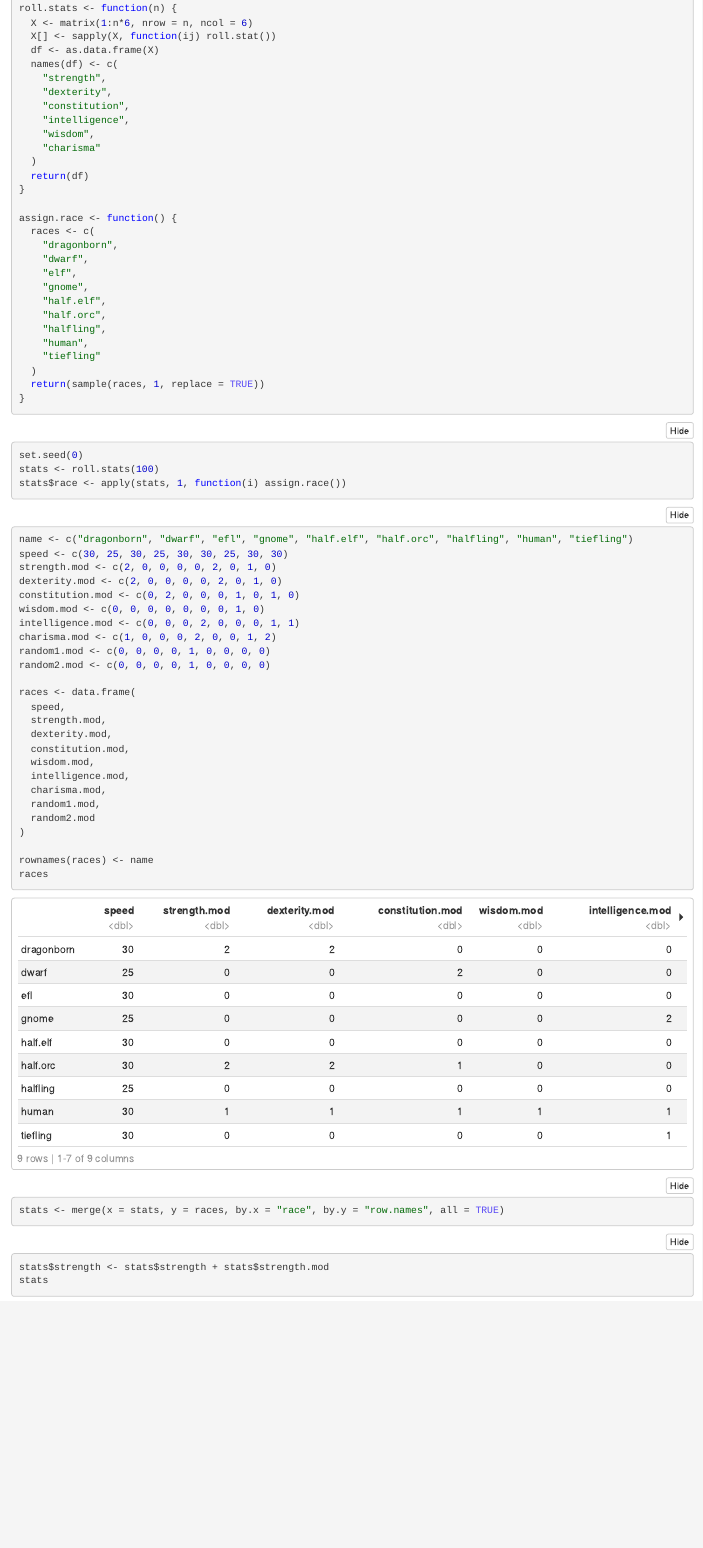
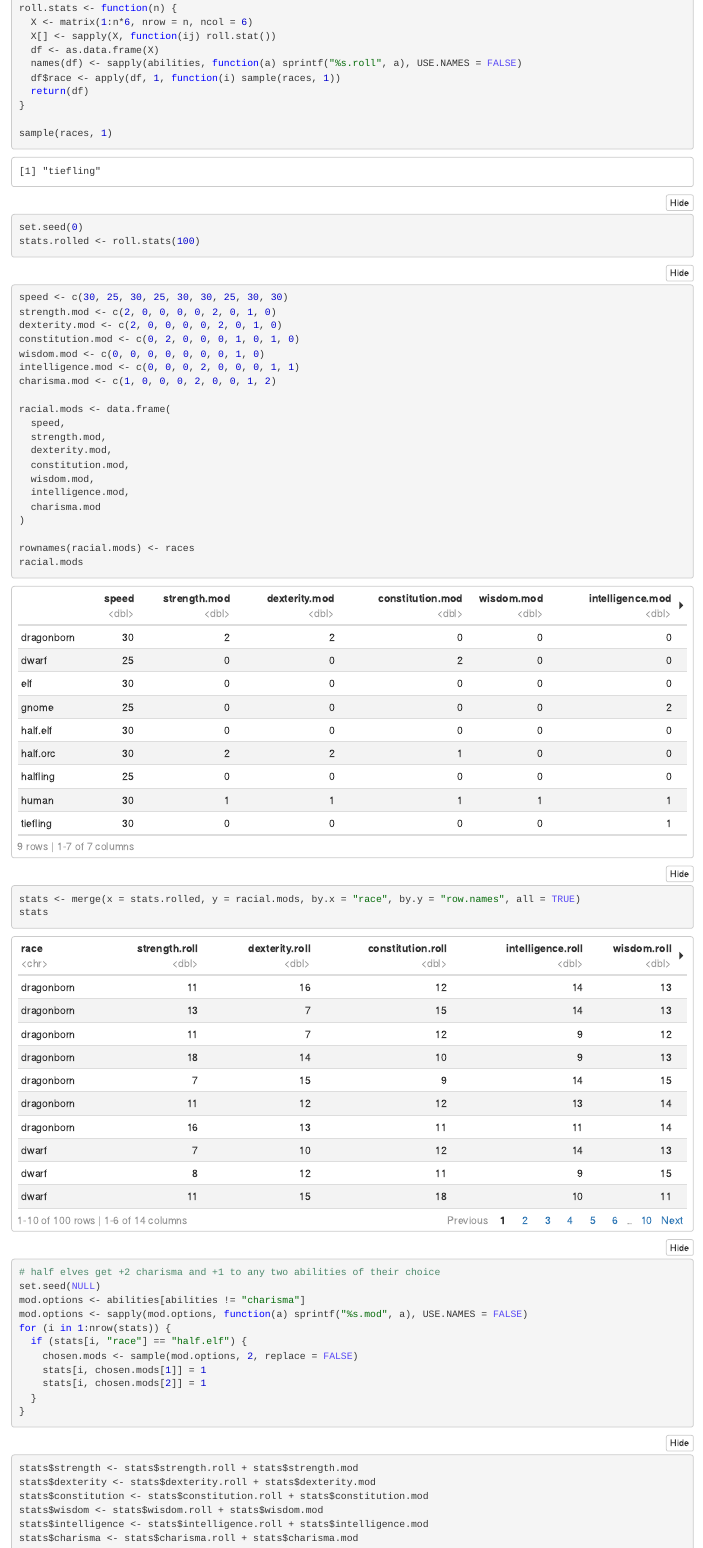
Before and after one commit to andrewabeles/dnd, an R Markdown document (sandbox.Rmd): the page in a window 1100 px wide, from 360 px down before the commit and from 760 px down after it, so that both start at the same text. The pictures show the output file sandbox.nb.html that the author committed with the source, opened offline.

Commit message:
Apply half elf mods

````diff
--- a/sandbox.Rmd
+++ b/sandbox.Rmd
@@ -22,41 +43,20 @@ roll.stats <- function(n) {
   X <- matrix(1:n*6, nrow = n, ncol = 6)
   X[] <- sapply(X, function(ij) roll.stat())
   df <- as.data.frame(X)
-  names(df) <- c(
-    "strength",
-    "dexterity",
-    "constitution",
-    "intelligence",
-    "wisdom",
-    "charisma"
-  )
+  names(df) <- sapply(abilities, function(a) sprintf("%s.roll", a), USE.NAMES = FALSE)
+  df$race <- apply(df, 1, function(i) sample(races, 1))
   return(df)
 }
 
-assign.race <- function() {
-  races <- c(
-    "dragonborn",
-    "dwarf",
-    "elf",
-    "gnome",
-    "half.elf",
-    "half.orc",
-    "halfling",
-    "human",
-    "tiefling"
-  )
-  return(sample(races, 1, replace = TRUE))
-}
+sample(races, 1)
 ```
 
 ```{r}
 set.seed(0)
-stats <- roll.stats(100)
-stats$race <- apply(stats, 1, function(i) assign.race())
+stats.rolled <- roll.stats(100)
 ```
 
 ```{r}
-name <- c("dragonborn", "dwarf", "efl", "gnome", "half.elf", "half.orc", "halfling", "human", "tiefling")
 speed <- c(30, 25, 30, 25, 30, 30, 25, 30, 30)
 strength.mod <- c(2, 0, 0, 0, 0, 2, 0, 1, 0)
 dexterity.mod <- c(2, 0, 0, 0, 0, 2, 0, 1, 0)
@@ -64,30 +64,45 @@ constitution.mod <- c(0, 2, 0, 0, 0, 1, 0, 1, 0)
 wisdom.mod <- c(0, 0, 0, 0, 0, 0, 0, 1, 0)
 intelligence.mod <- c(0, 0, 0, 2, 0, 0, 0, 1, 1)
 charisma.mod <- c(1, 0, 0, 0, 2, 0, 0, 1, 2)
-random1.mod <- c(0, 0, 0, 0, 1, 0, 0, 0, 0)
-random2.mod <- c(0, 0, 0, 0, 1, 0, 0, 0, 0)
 
-races <- data.frame(
+racial.mods <- data.frame(
   speed,
   strength.mod,
   dexterity.mod,
   constitution.mod,
   wisdom.mod,
   intelligence.mod,
-  charisma.mod,
-  random1.mod,
-  random2.mod
+  charisma.mod
 )
 
-rownames(races) <- name
-races
+rownames(racial.mods) <- races
+racial.mods
 ```
 
 ```{r}
-stats <- merge(x = stats, y = races, by.x = "race", by.y = "row.names", all = TRUE)
+stats <- merge(x = stats.rolled, y = racial.mods, by.x = "race", by.y = "row.names", all = TRUE)
+stats
 ```
 
 ```{r}
-stats$strength <- stats$strength + stats$strength.mod
-stats
+# half elves get +2 charisma and +1 to any two abilities of their choice
+set.seed(NULL)
+mod.options <- abilities[abilities != "charisma"]
+mod.options <- sapply(mod.options, function(a) sprintf("%s.mod", a), USE.NAMES = FALSE)
+for (i in 1:nrow(stats)) {
+  if (stats[i, "race"] == "half.elf") {
+    chosen.mods <- sample(mod.options, 2, replace = FALSE)
+    stats[i, chosen.mods[1]] = 1
+    stats[i, chosen.mods[2]] = 1
+  }
+}
 ```
+
+```{r}
+stats$strength <- stats$strength.roll + stats$strength.mod
+stats$dexterity <- stats$dexterity.roll + stats$dexterity.mod
+stats$constitution <- stats$constitution.roll + stats$constitution.mod
+stats$wisdom <- stats$wisdom.roll + stats$wisdom.mod
+stats$intelligence <- stats$intelligence.roll + stats$intelligence.mod
+stats$charisma <- stats$charisma.roll + stats$charisma.mod
+```
````
Also changed, not shown: sandbox.nb.html, sandbox.Rmd (21 more changed lines).
